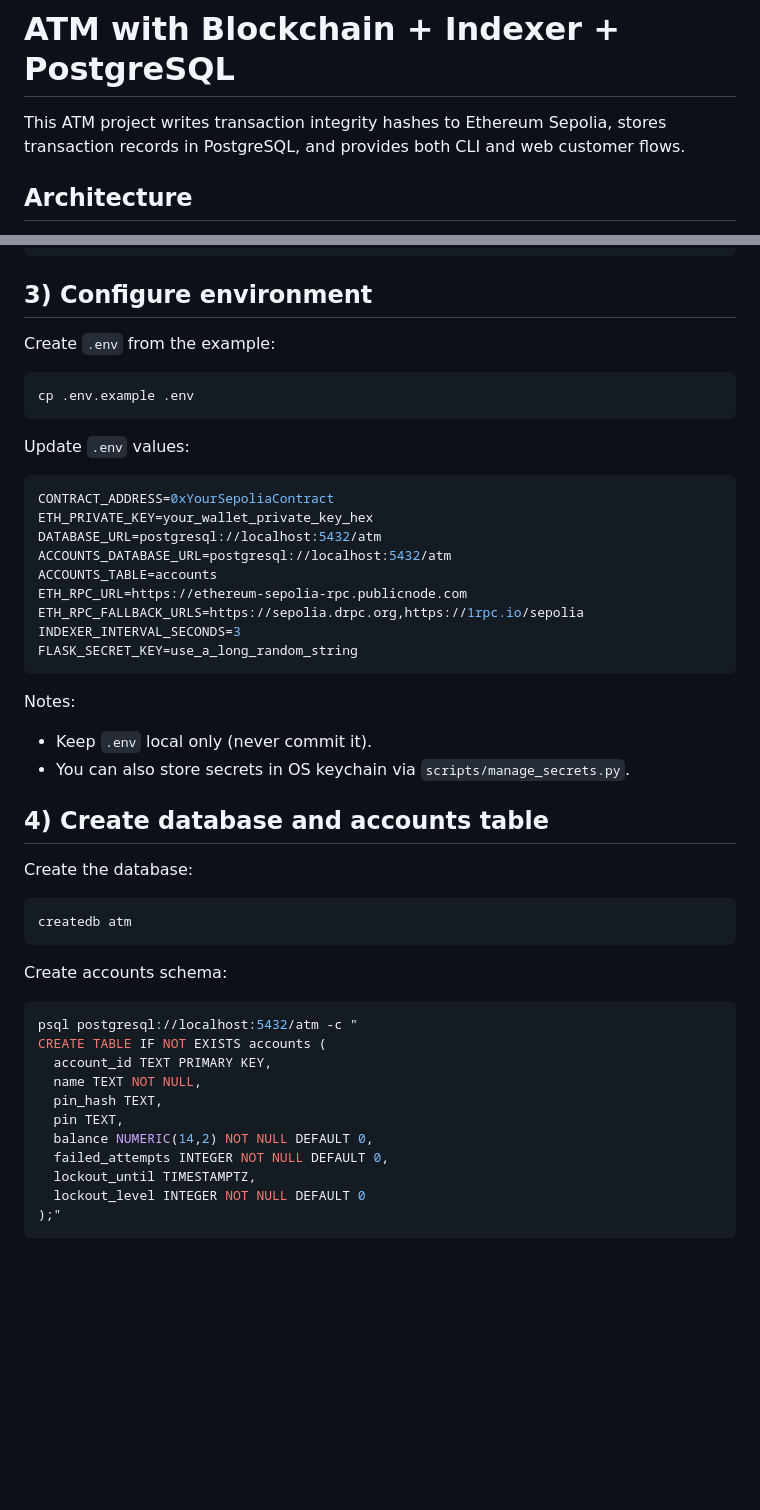
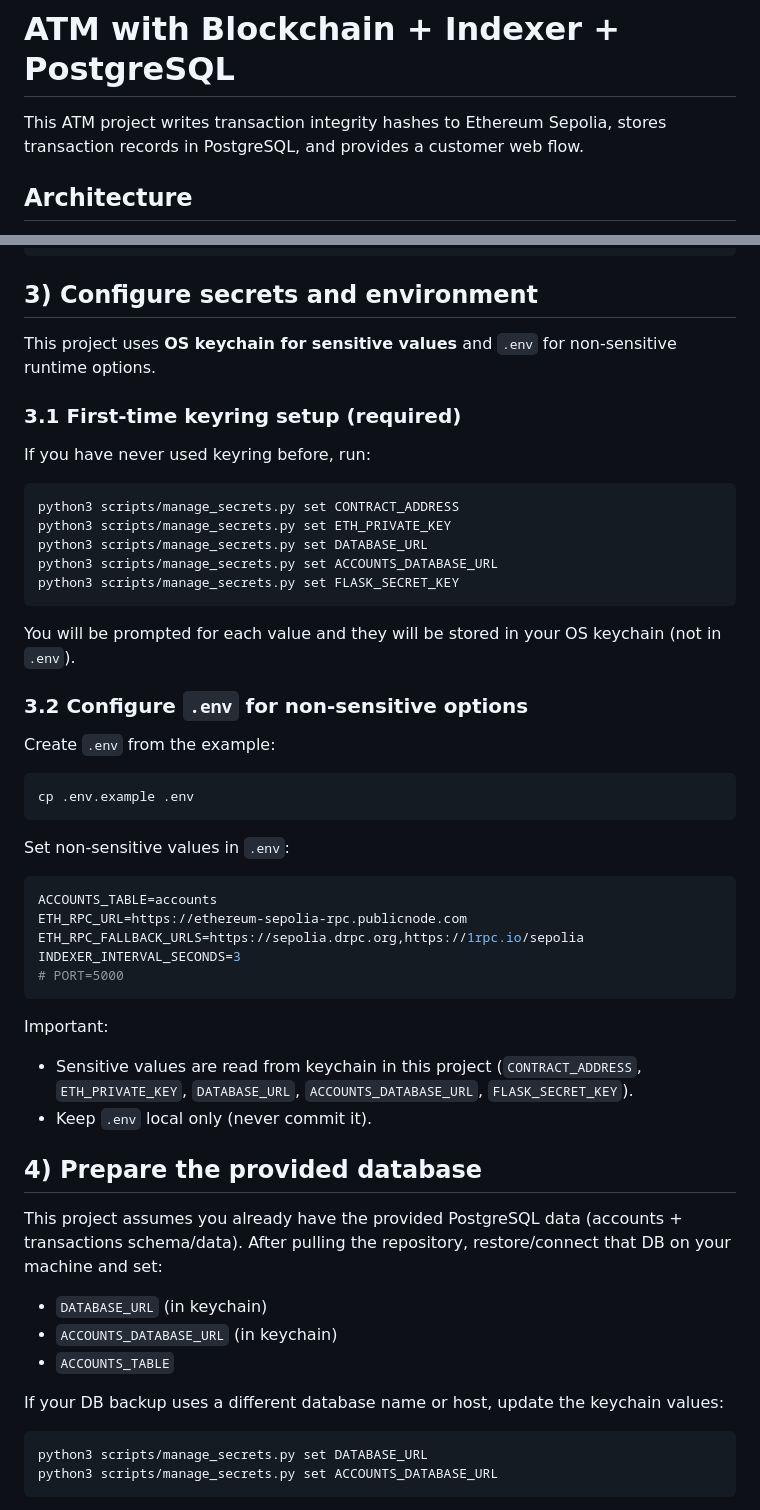
Before and after one commit to malinger05/graduation_project, a Markdown page: README.md, 2 parts joined by grey strips. Rendered like a GitHub page; blank space fills up the shorter version.

````diff
--- a/README.md
+++ b/README.md
@@ -1,6 +1,6 @@
 # ATM with Blockchain + Indexer + PostgreSQL
 
-This ATM project writes transaction integrity hashes to Ethereum Sepolia, stores transaction records in PostgreSQL, and provides both CLI and web customer flows.
+This ATM project writes transaction integrity hashes to Ethereum Sepolia, stores transaction records in PostgreSQL, and provides a customer web flow.
 
 ## Architecture
 
@@ -28,7 +28,25 @@ source atm_venv/bin/activate
 pip install -r requirements.txt
 ```
 
-## 3) Configure environment
+## 3) Configure secrets and environment
+
+This project uses **OS keychain for sensitive values** and `.env` for non-sensitive runtime options.
+
+### 3.1 First-time keyring setup (required)
+
+If you have never used keyring before, run:
+
+```bash
+python3 scripts/manage_secrets.py set CONTRACT_ADDRESS
+python3 scripts/manage_secrets.py set ETH_PRIVATE_KEY
+python3 scripts/manage_secrets.py set DATABASE_URL
+python3 scripts/manage_secrets.py set ACCOUNTS_DATABASE_URL
+python3 scripts/manage_secrets.py set FLASK_SECRET_KEY
+```
+
+You will be prompted for each value and they will be stored in your OS keychain (not in `.env`).
+
+### 3.2 Configure `.env` for non-sensitive options
 
 Create `.env` from the example:
 
@@ -36,45 +54,33 @@ Create `.env` from the example:
 cp .env.example .env
 ```
 
-Update `.env` values:
+Set non-sensitive values in `.env`:
 
 ```env
-CONTRACT_ADDRESS=0xYourSepoliaContract
-ETH_PRIVATE_KEY=your_wallet_private_key_hex
-DATABASE_URL=postgresql://localhost:5432/atm
-ACCOUNTS_DATABASE_URL=postgresql://localhost:5432/atm
 ACCOUNTS_TABLE=accounts
 ETH_RPC_URL=https://ethereum-sepolia-rpc.publicnode.com
 ETH_RPC_FALLBACK_URLS=https://sepolia.drpc.org,https://1rpc.io/sepolia
 INDEXER_INTERVAL_SECONDS=3
-FLASK_SECRET_KEY=use_a_long_random_string
+# PORT=5000
 ```
 
-Notes:
+Important:
+- Sensitive values are read from keychain in this project (`CONTRACT_ADDRESS`, `ETH_PRIVATE_KEY`, `DATABASE_URL`, `ACCOUNTS_DATABASE_URL`, `FLASK_SECRET_KEY`).
 - Keep `.env` local only (never commit it).
-- You can also store secrets in OS keychain via `scripts/manage_secrets.py`.
 
-## 4) Create database and accounts table
+## 4) Prepare the provided database
 
-Create the database:
+This project assumes you already have the provided PostgreSQL data (accounts + transactions schema/data).
+After pulling the repository, restore/connect that DB on your machine and set:
+
+- `DATABASE_URL` (in keychain)
+- `ACCOUNTS_DATABASE_URL` (in keychain)
+- `ACCOUNTS_TABLE`
+
+If your DB backup uses a different database name or host, update the keychain values:
 
 ```bash
-createdb atm
+python3 scripts/manage_secrets.py set DATABASE_URL
+python3 scripts/manage_secrets.py set ACCOUNTS_DATABASE_URL
 ```
 
-Create accounts schema:
-
-```bash
-psql postgresql://localhost:5432/atm -c "
-CREATE TABLE IF NOT EXISTS accounts (
-  account_id TEXT PRIMARY KEY,
-  name TEXT NOT NULL,
-  pin_hash TEXT,
-  pin TEXT,
-  balance NUMERIC(14,2) NOT NULL DEFAULT 0,
-  failed_attempts INTEGER NOT NULL DEFAULT 0,
-  lockout_until TIMESTAMPTZ,
-  lockout_level INTEGER NOT NULL DEFAULT 0
-);"
-```
-
````
Also changed, not shown: other parts of README.md (+3 -55 lines).
